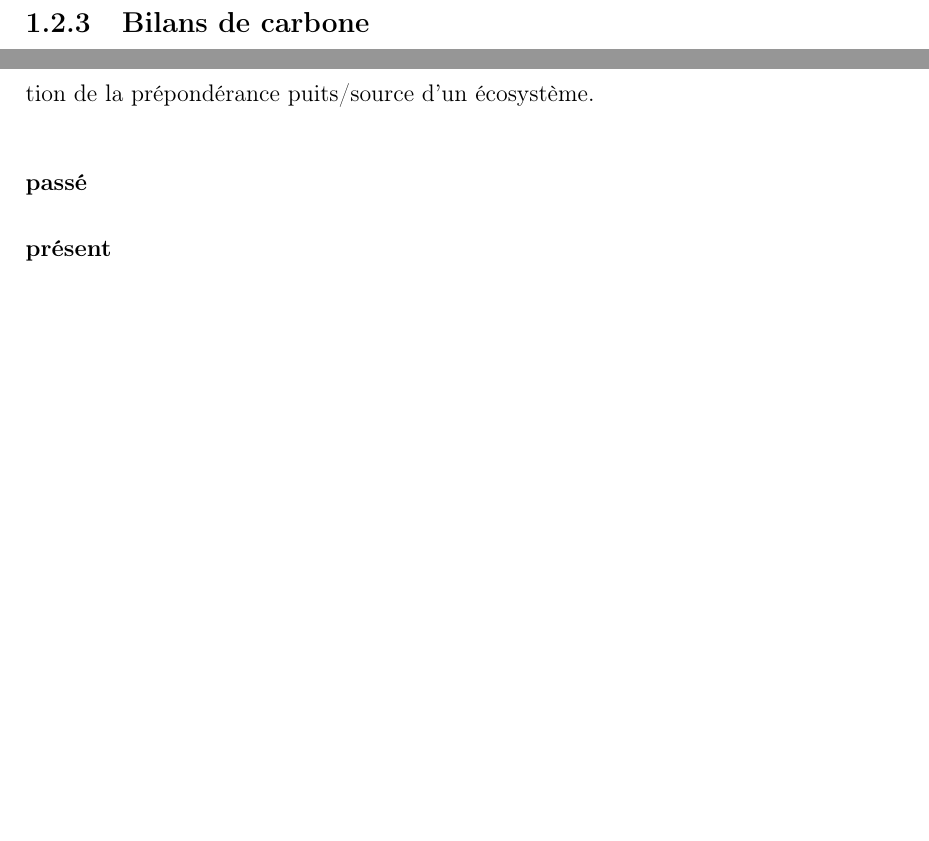
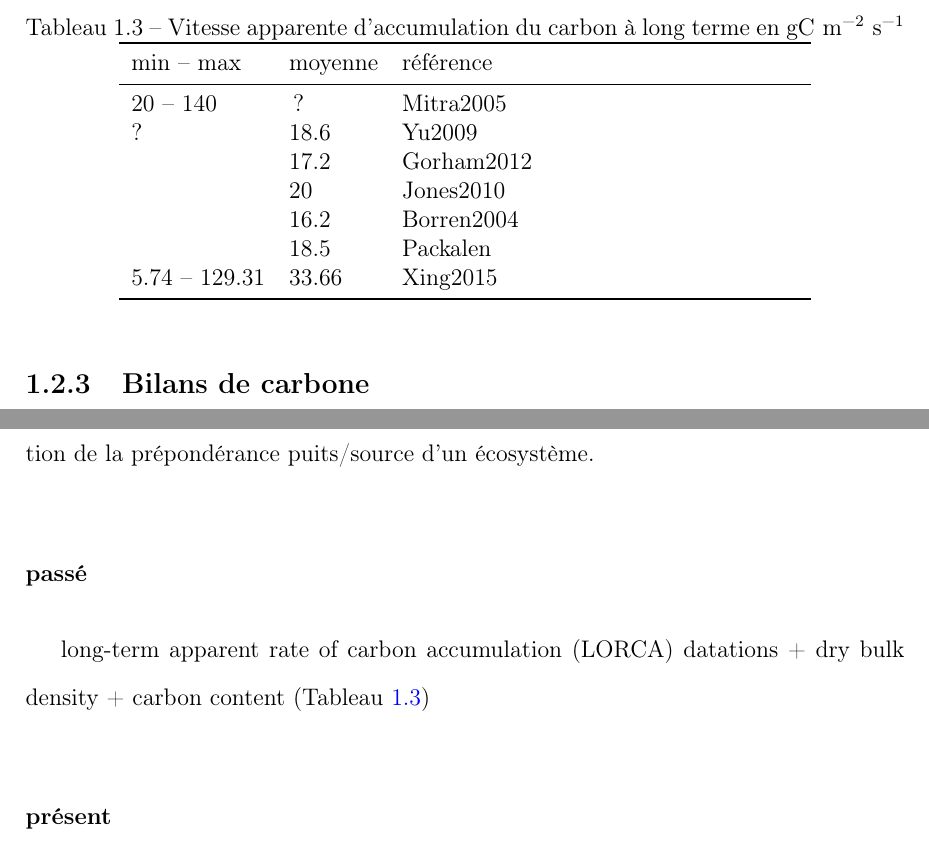
Before and after one commit to dangelob/manuscript, a LaTeX thesis (phdthesis.tex, which reads content/chapitre1.tex): two parts of page 31 of 53, joined at a grey line, cut at the place of the change, the shorter picture padded with empty space. The pictures show the PDF file phdthesis.pdf that the author committed with the source.

Commit message:
add lorca ref table

```diff
--- a/content/chapitre1.tex
+++ b/content/chapitre1.tex
@@ -445,6 +445,27 @@ Cette méthode permet d'étudier la fonction puits sur des temps long (derniers
 La seconde approche se base d'avantage sur des mesures actuelles des différents flux afin d'étudier, sur des temps forcément plus court, l'évolution de la prépondérance puits/source d'un écosystème.
 
 \subsubsection{passé}
+long-term apparent rate of carbon accumulation (LORCA)
+datations + dry bulk density + carbon content
+(Tableau~\ref{table:lorca})
+
+\begin{table}
+\centering
+\caption{Vitesse apparente d'accumulation du carbon à long terme en \si{\gcms}}
+\label{table:lorca}
+\begin{tabular}{llp{7cm}}\toprule
+min -- max & moyenne & référence \\ \midrule
+20 -- 140  & ? & Mitra2005 \\
+? & 18.6 &  Yu2009\\
+ & 17.2 & Gorham2012 \\
+ & 20 & Jones2010\\
+ & 16.2 & Borren2004\\
+ & 18.5 & Packalen\\
+5.74 -- 129.31 & 33.66 & Xing2015\\
+\bottomrule
+\end{tabular}
+\end{table}
+
 
 \subsubsection{présent}
 C'est cette seconde approche qui va être mise en œuvre.
```
Also changed, not shown: macros/cmd.tex (+2 -0 lines), phdthesis.pdf.
